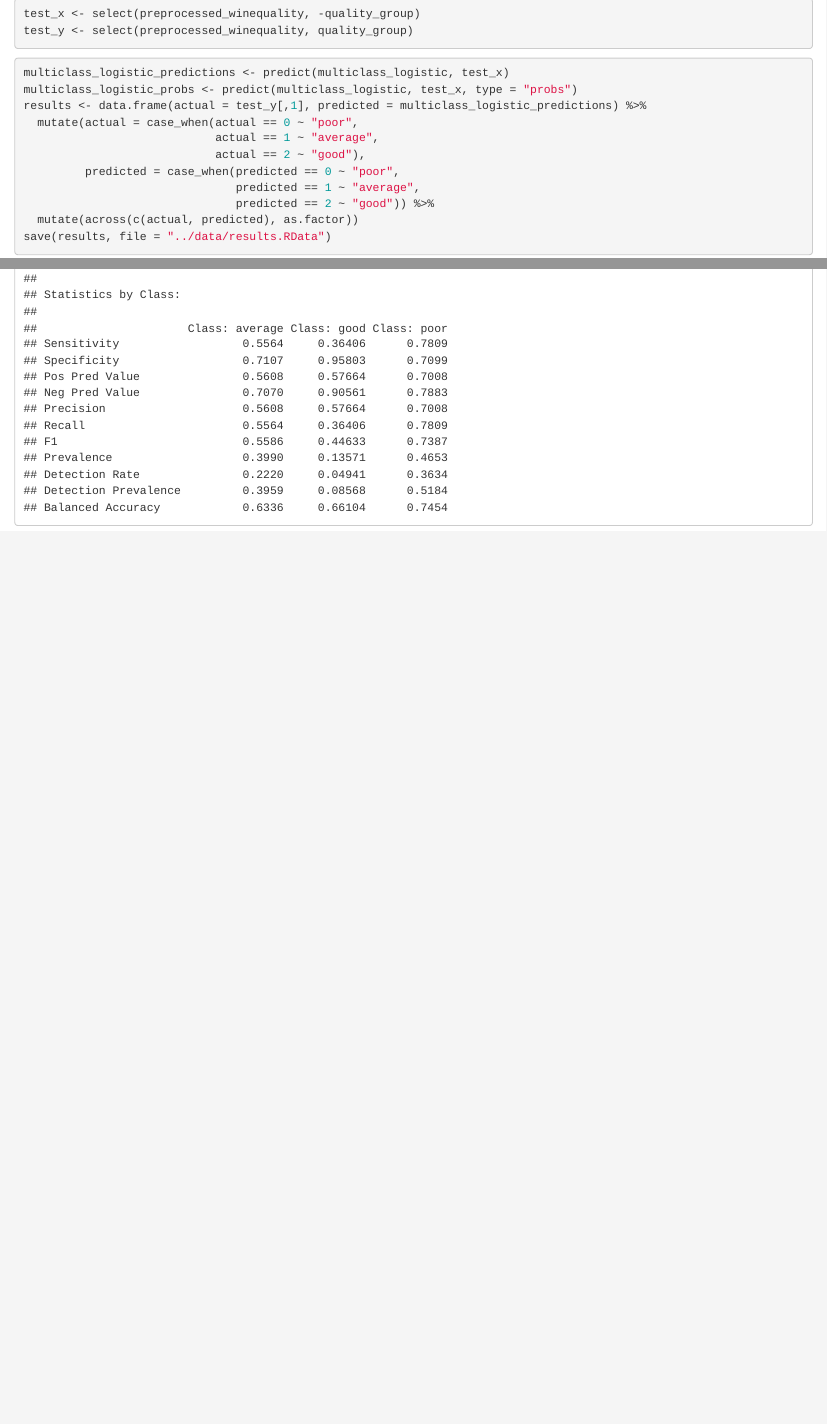
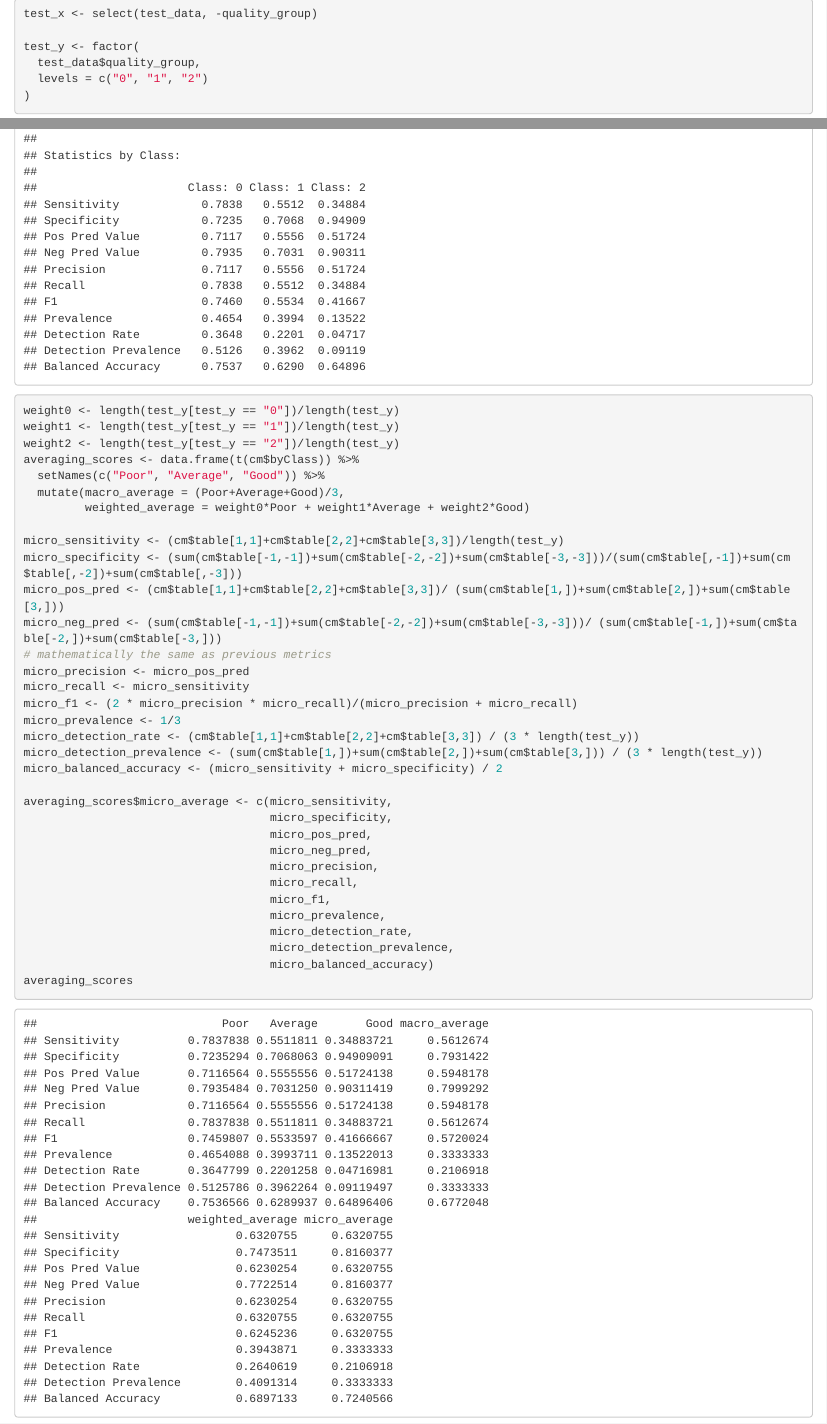
Before and after one commit to pstat-197a-fall2026/vignette-logistic-regression, an R Markdown document (scripts/model_evaluations.Rmd): the page in a window 1100 px wide, from 710 px down before the commit and from 740 px down after it, so that both start at the same text, and a second part further down, joined at a grey line. Rendered offline with R 4.5, knitr and Pandoc, with nearby package versions; some code elsewhere in the file could not run offline.

Commit message:
Evaluation metrics set up or one to all comparisons and macro, weighted, and micro averages of metrics

````diff
--- a/scripts/model_evaluations.Rmd
+++ b/scripts/model_evaluations.Rmd
@@ -21,5 +21,8 @@ colnames(preprocessed_winequality) <- c("fixed acidity", "volatile acidity",
 ```
 
 ```{r}
-test_x <- select(preprocessed_winequality, -quality_group)
-test_y <- select(preprocessed_winequality, quality_group)
+test_x <- select(test_data, -quality_group)
+
+test_y <- factor(
+  test_data$quality_group,
+  levels = c("0", "1", "2")
@@ -30,8 +40 @@ multiclass_logistic_predictions <- predict(multiclass_logistic, test_x)
 multiclass_logistic_probs <- predict(multiclass_logistic, test_x, type = "probs")
-results <- data.frame(actual = test_y[,1], predicted = multiclass_logistic_predictions) %>%
-  mutate(actual = case_when(actual == 0 ~ "poor",
-                            actual == 1 ~ "average",
-                            actual == 2 ~ "good"),
-         predicted = case_when(predicted == 0 ~ "poor",
-                               predicted == 1 ~ "average",
-                               predicted == 2 ~ "good")) %>%
@@ -50,3 +62,38 @@ cm
+weight0 <- length(test_y[test_y == "0"])/length(test_y)
+weight1 <- length(test_y[test_y == "1"])/length(test_y)
+weight2 <- length(test_y[test_y == "2"])/length(test_y)
+averaging_scores <- data.frame(t(cm$byClass)) %>%
+  setNames(c("Poor", "Average", "Good")) %>%
+  mutate(macro_average = (Poor+Average+Good)/3,
+         weighted_average = weight0*Poor + weight1*Average + weight2*Good)
+
+micro_sensitivity <- (cm$table[1,1]+cm$table[2,2]+cm$table[3,3])/length(test_y)
+micro_specificity <- (sum(cm$table[-1,-1])+sum(cm$table[-2,-2])+sum(cm$table[-3,-3]))/(sum(cm$table[,-1])+sum(cm$table[,-2])+sum(cm$table[,-3]))
+micro_pos_pred <- (cm$table[1,1]+cm$table[2,2]+cm$table[3,3])/ (sum(cm$table[1,])+sum(cm$table[2,])+sum(cm$table[3,]))
+micro_neg_pred <- (sum(cm$table[-1,-1])+sum(cm$table[-2,-2])+sum(cm$table[-3,-3]))/ (sum(cm$table[-1,])+sum(cm$table[-2,])+sum(cm$table[-3,]))
+# mathematically the same as previous metrics
+micro_precision <- micro_pos_pred
+micro_recall <- micro_sensitivity
+micro_f1 <- (2 * micro_precision * micro_recall)/(micro_precision + micro_recall)
+micro_prevalence <- 1/3
+micro_detection_rate <- (cm$table[1,1]+cm$table[2,2]+cm$table[3,3]) / (3 * length(test_y))
+micro_detection_prevalence <- (sum(cm$table[1,])+sum(cm$table[2,])+sum(cm$table[3,])) / (3 * length(test_y))
+micro_balanced_accuracy <- (micro_sensitivity + micro_specificity) / 2
+
+averaging_scores$micro_average <- c(micro_sensitivity,
+                                    micro_specificity,
+                                    micro_pos_pred,
+                                    micro_neg_pred,
+                                    micro_precision,
+                                    micro_recall,
+                                    micro_f1,
+                                    micro_prevalence,
+                                    micro_detection_rate,
+                                    micro_detection_prevalence,
+                                    micro_balanced_accuracy)
+averaging_scores
+```
+
 
 Show predictions and compare to actual vals
 Multi class confusion matrix
````
Also changed, not shown: scripts/model_fitting.R (+6 -4 lines), data/results.RData, data/test_data.RData, data/train_data.RData, scripts/model_evaluations.Rmd (20 more changed lines).
